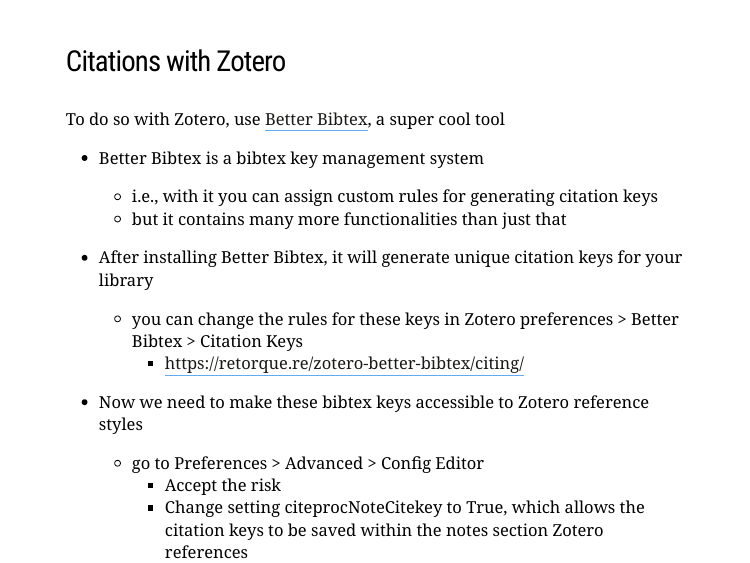
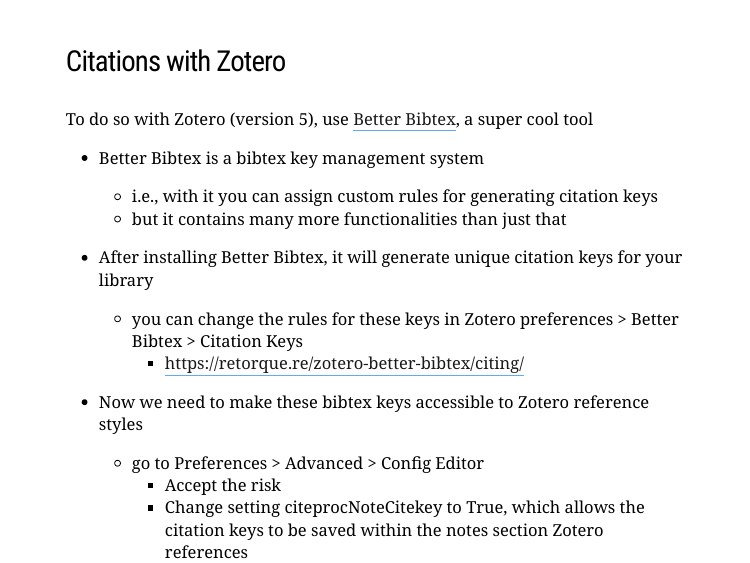
Before and after one commit to eric-m-payne/Word-to-LaTeX, an R Markdown document (word-to-latex.Rmd): page 14 of 31. Rendered offline with R 4.5, knitr and Pandoc, with nearby package versions; the slides are laid out offline by our stand-in for remark.js, each with all of its steps uncovered, in fonts that may differ from those the slides ask for, and without slide numbers, shadows or browser add-ons; some code elsewhere in the file could not run offline.

Commit message:
Add Zotero version to presentation

```diff
--- a/word-to-latex.Rmd
+++ b/word-to-latex.Rmd
@@ -279,7 +279,7 @@
 
 
 ### Citations with Zotero
-To do so with Zotero, use [Better Bibtex](https://retorque.re/zotero-better-bibtex/), a super cool tool
+To do so with Zotero (version 5), use [Better Bibtex](https://retorque.re/zotero-better-bibtex/), a super cool tool
 
 --
 
```
Also changed, not shown: word-to-latex.html, word-to-latex.Rmd (3 more changed lines).
